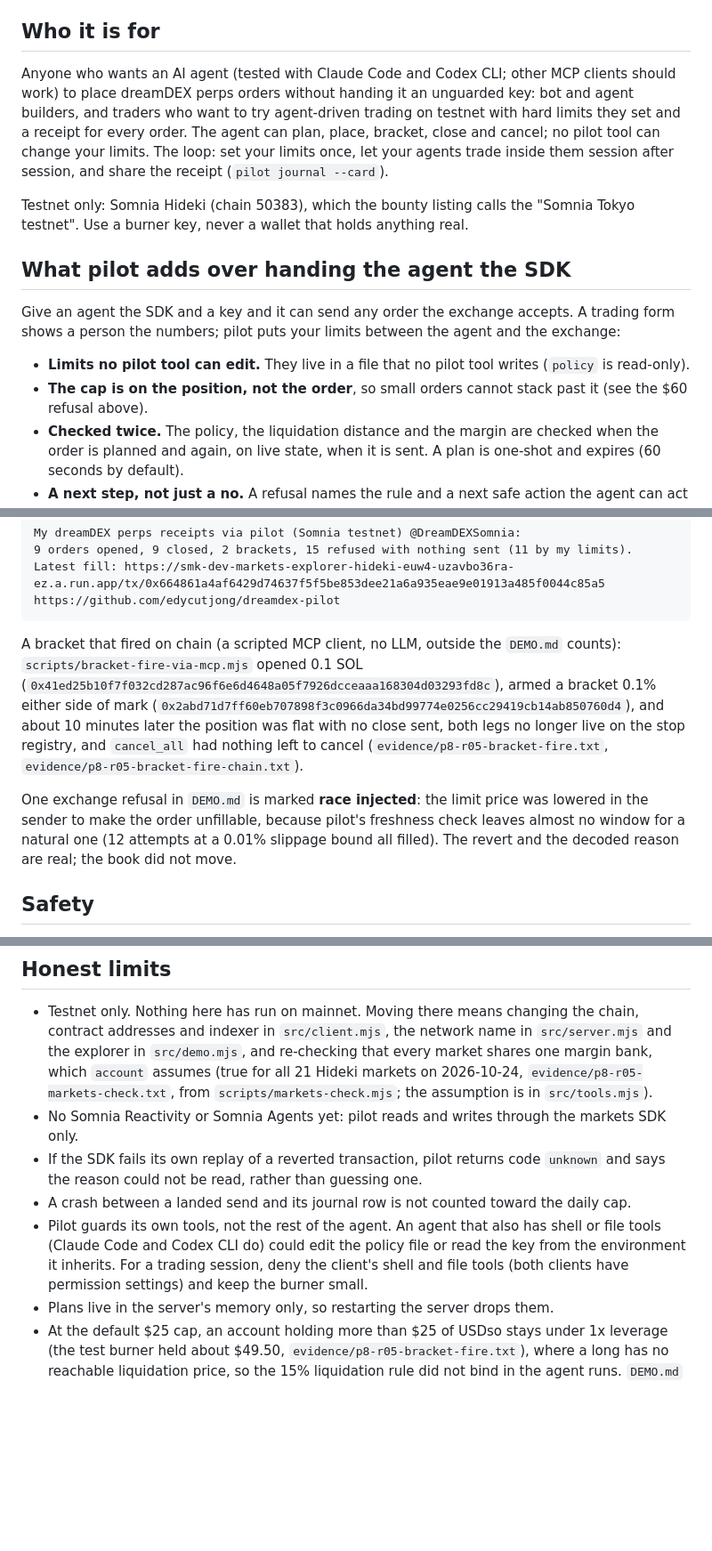
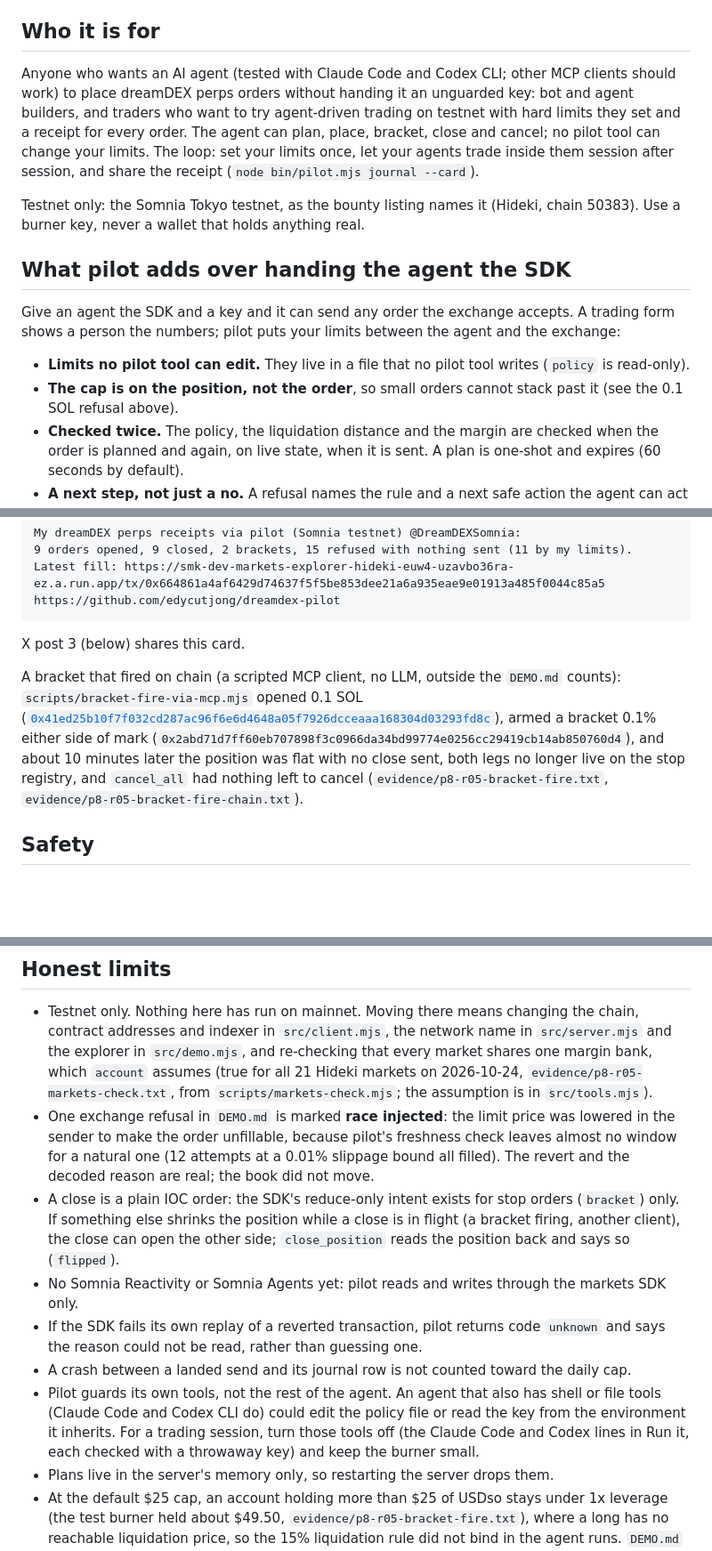
Before and after one commit to edycutjong/dreamdex-pilot, a Markdown page: README.md, 3 parts joined by grey strips. Shown at 89% size. Drawn GitHub-style; blank space fills up the shorter version.

````diff
--- a/README.md
+++ b/README.md
@@ -27,16 +39,16 @@ The agent planned nothing more. Brackets and cancels are on chain too, e.g. brac
 
 ## Who it is for
 
-Anyone who wants an AI agent (tested with Claude Code and Codex CLI; other MCP clients should work) to place dreamDEX perps orders without handing it an unguarded key: bot and agent builders, and traders who want to try agent-driven trading on testnet with hard limits they set and a receipt for every order. The agent can plan, place, bracket, close and cancel; no pilot tool can change your limits. The loop: set your limits once, let your agents trade inside them session after session, and share the receipt (`pilot journal --card`).
+Anyone who wants an AI agent (tested with Claude Code and Codex CLI; other MCP clients should work) to place dreamDEX perps orders without handing it an unguarded key: bot and agent builders, and traders who want to try agent-driven trading on testnet with hard limits they set and a receipt for every order. The agent can plan, place, bracket, close and cancel; no pilot tool can change your limits. The loop: set your limits once, let your agents trade inside them session after session, and share the receipt (`node bin/pilot.mjs journal --card`).
 
-Testnet only: Somnia Hideki (chain 50383), which the bounty listing calls the "Somnia Tokyo testnet". Use a burner key, never a wallet that holds anything real.
+Testnet only: the Somnia Tokyo testnet, as the bounty listing names it (Hideki, chain 50383). Use a burner key, never a wallet that holds anything real.
 
 ## What pilot adds over handing the agent the SDK
 
 Give an agent the SDK and a key and it can send any order the exchange accepts. A trading form shows a person the numbers; pilot puts your limits between the agent and the exchange:
 
 - **Limits no pilot tool can edit.** They live in a file that no pilot tool writes (`policy` is read-only).
-- **The cap is on the position, not the order**, so small orders cannot stack past it (see the $60 refusal above).
+- **The cap is on the position, not the order**, so small orders cannot stack past it (see the 0.1 SOL refusal above).
 - **Checked twice.** The policy, the liquidation distance and the margin are checked when the order is planned and again, on live state, when it is sent. A plan is one-shot and expires (60 seconds by default).
 - **A next step, not just a no.** A refusal names the rule and a next safe action the agent can act on ("plan at least 0.1 SOL", "pick one of BTC, ETH, SOL"), and says so when no order fits.
 - **It carries over between sessions.** Limits and the journal live in `~/.pilot`, so every new agent session starts from the same limits, the daily order cap counts across sessions and restarts, and the journal grows into one record of everything your agents did there.
@@ -119,9 +152,10 @@ Latest fill: https://smk-dev-markets-explorer-hideki-euw4-uzavbo36ra-ez.a.run.ap
 https://github.com/edycutjong/dreamdex-pilot
 ```
 
-A bracket that fired on chain (a scripted MCP client, no LLM, outside the `DEMO.md` counts): `scripts/bracket-fire-via-mcp.mjs` opened 0.1 SOL (`0x41ed25b10f7f032cd287ac96f6e6d4648a05f7926dcceaaa168304d03293fd8c`), armed a bracket 0.1% either side of mark (`0x2abd71d7ff60eb707898f3c0966da34bd99774e0256cc29419cb14ab850760d4`), and about 10 minutes later the position was flat with no close sent, both legs no longer live on the stop registry, and `cancel_all` had nothing left to cancel (`evidence/p8-r05-bracket-fire.txt`, `evidence/p8-r05-bracket-fire-chain.txt`).
+X post 3 (below) shares this card.
 
-One exchange refusal in `DEMO.md` is marked **race injected**: the limit price was lowered in the sender to make the order unfillable, because pilot's freshness check leaves almost no window for a natural one (12 attempts at a 0.01% slippage bound all filled). The revert and the decoded reason are real; the book did not move.
+A bracket that fired on chain (a scripted MCP client, no LLM, outside the `DEMO.md` counts): `scripts/bracket-fire-via-mcp.mjs` opened 0.1 SOL ([`0x41ed25b10f7f032cd287ac96f6e6d4648a05f7926dcceaaa168304d03293fd8c`](https://smk-dev-markets-explorer-hideki-euw4-uzavbo36ra-ez.a.run.app/tx/0x41ed25b10f7f032cd287ac96f6e6d4648a05f7926dcceaaa168304d03293fd8c)), armed a bracket 0.1% either side of mark (`0x2abd71d7ff60eb707898f3c0966da34bd99774e0256cc29419cb14ab850760d4`), and about 10 minutes later the position was flat with no close sent, both legs no longer live on the stop registry, and `cancel_all` had nothing left to cancel (`evidence/p8-r05-bracket-fire.txt`, `evidence/p8-r05-bracket-fire-chain.txt`).
+
 
 ## Safety
 
@@ -134,10 +168,12 @@ One exchange refusal in `DEMO.md` is marked **race injected**: the limit price w
 ## Honest limits
 
 - Testnet only. Nothing here has run on mainnet. Moving there means changing the chain, contract addresses and indexer in `src/client.mjs`, the network name in `src/server.mjs` and the explorer in `src/demo.mjs`, and re-checking that every market shares one margin bank, which `account` assumes (true for all 21 Hideki markets on 2026-10-24, `evidence/p8-r05-markets-check.txt`, from `scripts/markets-check.mjs`; the assumption is in `src/tools.mjs`).
+- One exchange refusal in `DEMO.md` is marked **race injected**: the limit price was lowered in the sender to make the order unfillable, because pilot's freshness check leaves almost no window for a natural one (12 attempts at a 0.01% slippage bound all filled). The revert and the decoded reason are real; the book did not move.
+- A close is a plain IOC order: the SDK's reduce-only intent exists for stop orders (`bracket`) only. If something else shrinks the position while a close is in flight (a bracket firing, another client), the close can open the other side; `close_position` reads the position back and says so (`flipped`).
 - No Somnia Reactivity or Somnia Agents yet: pilot reads and writes through the markets SDK only.
 - If the SDK fails its own replay of a reverted transaction, pilot returns code `unknown` and says the reason could not be read, rather than guessing one.
 - A crash between a landed send and its journal row is not counted toward the daily cap.
-- Pilot guards its own tools, not the rest of the agent. An agent that also has shell or file tools (Claude Code and Codex CLI do) could edit the policy file or read the key from the environment it inherits. For a trading session, deny the client's shell and file tools (both clients have permission settings) and keep the burner small.
+- Pilot guards its own tools, not the rest of the agent. An agent that also has shell or file tools (Claude Code and Codex CLI do) could edit the policy file or read the key from the environment it inherits. For a trading session, turn those tools off (the Claude Code and Codex lines in Run it, each checked with a throwaway key) and keep the burner small.
 - Plans live in the server's memory only, so restarting the server drops them.
 - At the default $25 cap, an account holding more than $25 of USDso stays under 1x leverage (the test burner held about $49.50, `evidence/p8-r05-bracket-fire.txt`), where a long has no reachable liquidation price, so the 15% liquidation rule did not bind in the agent runs. `DEMO.md` shows it refusing a 6.7x plan (liquidation 12.8% from mark) under a test policy that lifts the cap, plans only.
 - MCP Inspector's CLI mode starts a new server for every call, so a `plan_id` from `plan_order` is gone by the next call (`evidence/p3-mcp-cli-client.txt`); its UI mode is meant to keep one server process while connected (not exercised here).
````
Also changed, not shown: other parts of README.md (+49 -16 lines).
